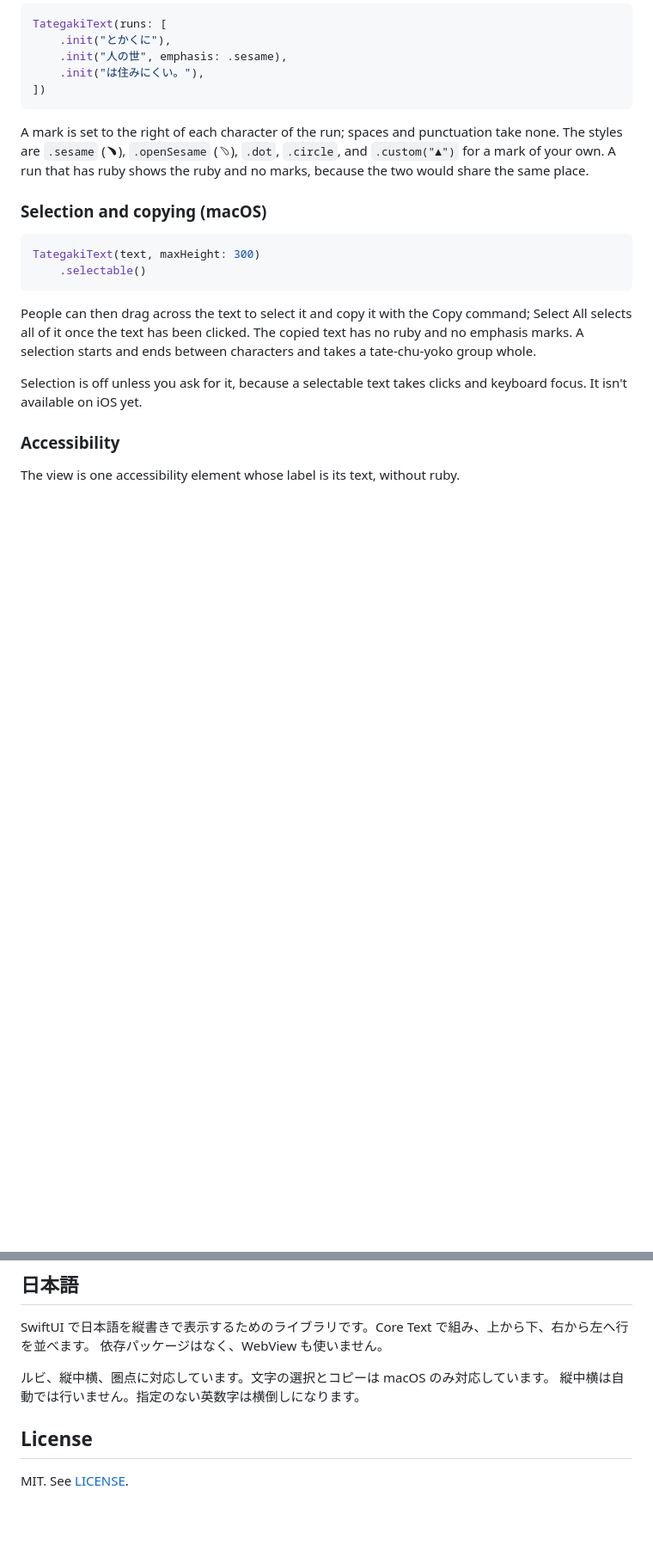
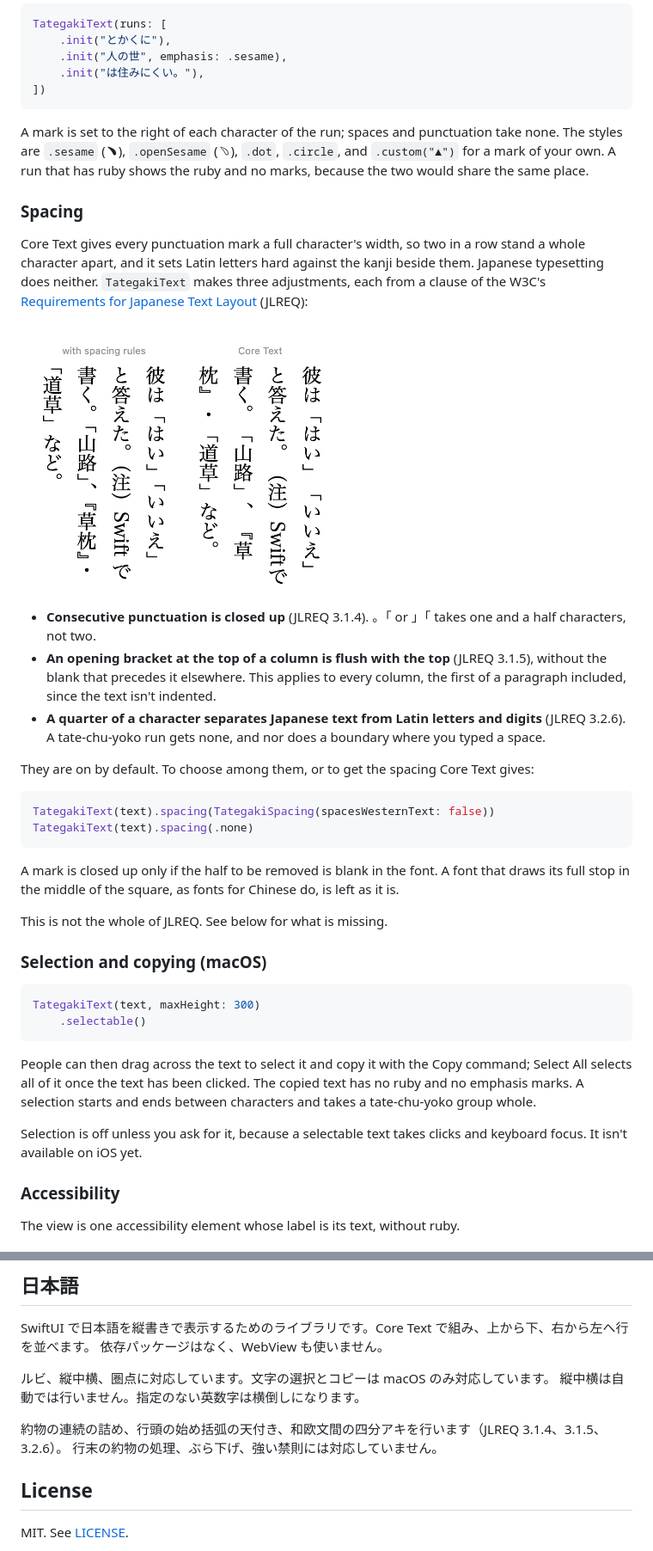
Before and after one commit to MacchaCat/swift-tategaki, a Markdown page: README.md, 2 parts joined by grey strips. Shown at 86% size. GitHub-like rendering; pictures changed too: Documentation/spacing.png (added); blank space fills up the shorter version.

````diff
--- a/README.md
+++ b/README.md
@@ -138,6 +139,34 @@ A mark is set to the right of each character of the run; spaces and punctuation
 `.sesame` (﹅), `.openSesame` (﹆), `.dot`, `.circle`, and `.custom("▲")` for a mark of your own. A run that has
 ruby shows the ruby and no marks, because the two would share the same place.
 
+### Spacing
+
+Core Text gives every punctuation mark a full character's width, so two in a row stand a whole character apart,
+and it sets Latin letters hard against the kanji beside them. Japanese typesetting does neither. `TategakiText`
+makes three adjustments, each from a clause of the W3C's
+[Requirements for Japanese Text Layout](https://www.w3.org/TR/jlreq/) (JLREQ):
+
+<img src="Documentation/spacing.png" alt="The same sentence set twice. With the spacing rules, brackets and commas that follow one another sit close together, a column that begins with a bracket starts flush with the top, and the word Swift stands a little apart from the Japanese text around it. With Core Text's spacing there are wide gaps between the marks." height="330">
+
+- **Consecutive punctuation is closed up** (JLREQ 3.1.4). 。「 or 」「 takes one and a half characters, not two.
+- **An opening bracket at the top of a column is flush with the top** (JLREQ 3.1.5), without the blank that
+  precedes it elsewhere. This applies to every column, the first of a paragraph included, since the text isn't
+  indented.
+- **A quarter of a character separates Japanese text from Latin letters and digits** (JLREQ 3.2.6). A
+  tate-chu-yoko run gets none, and nor does a boundary where you typed a space.
+
+They are on by default. To choose among them, or to get the spacing Core Text gives:
+
+```swift
+TategakiText(text).spacing(TategakiSpacing(spacesWesternText: false))
+TategakiText(text).spacing(.none)
+```
+
+A mark is closed up only if the half to be removed is blank in the font. A font that draws its full stop in the
+middle of the square, as fonts for Chinese do, is left as it is.
+
+This is not the whole of JLREQ. See below for what is missing.
+
 ### Selection and copying (macOS)
 
 ```swift
@@ -202,6 +246,9 @@ SwiftUI で日本語を縦書きで表示するためのライブラリです。
 ルビ、縦中横、圏点に対応しています。文字の選択とコピーは macOS のみ対応しています。
 縦中横は自動では行いません。指定のない英数字は横倒しになります。
 
+約物の連続の詰め、行頭の始め括弧の天付き、和欧文間の四分アキを行います（JLREQ 3.1.4、3.1.5、3.2.6）。
+行末の約物の処理、ぶら下げ、強い禁則には対応していません。
+
 ## License
 
 MIT. See [LICENSE](LICENSE).
````
Also changed, not shown: other parts of README.md (+19 -3 lines), CHANGELOG.md (+10 -0 lines), Documentation/runs.png, 6 other files.
